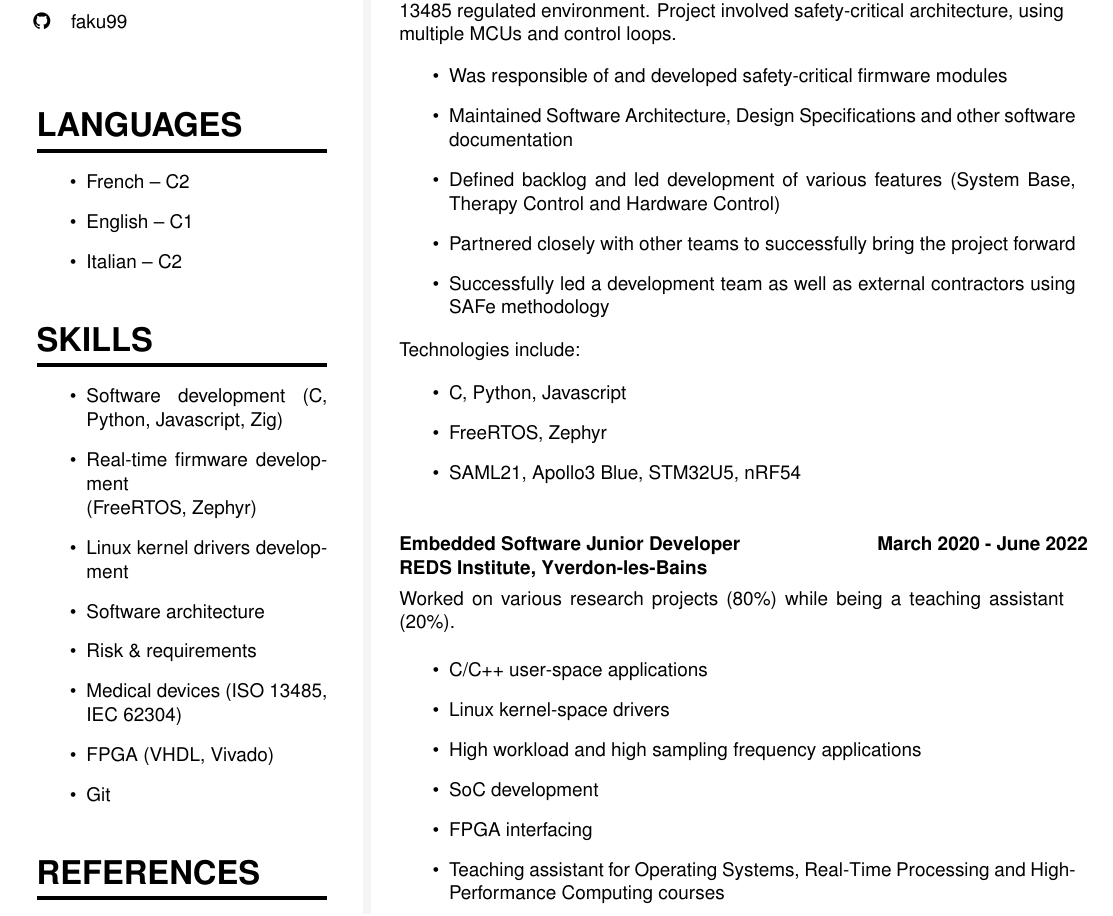
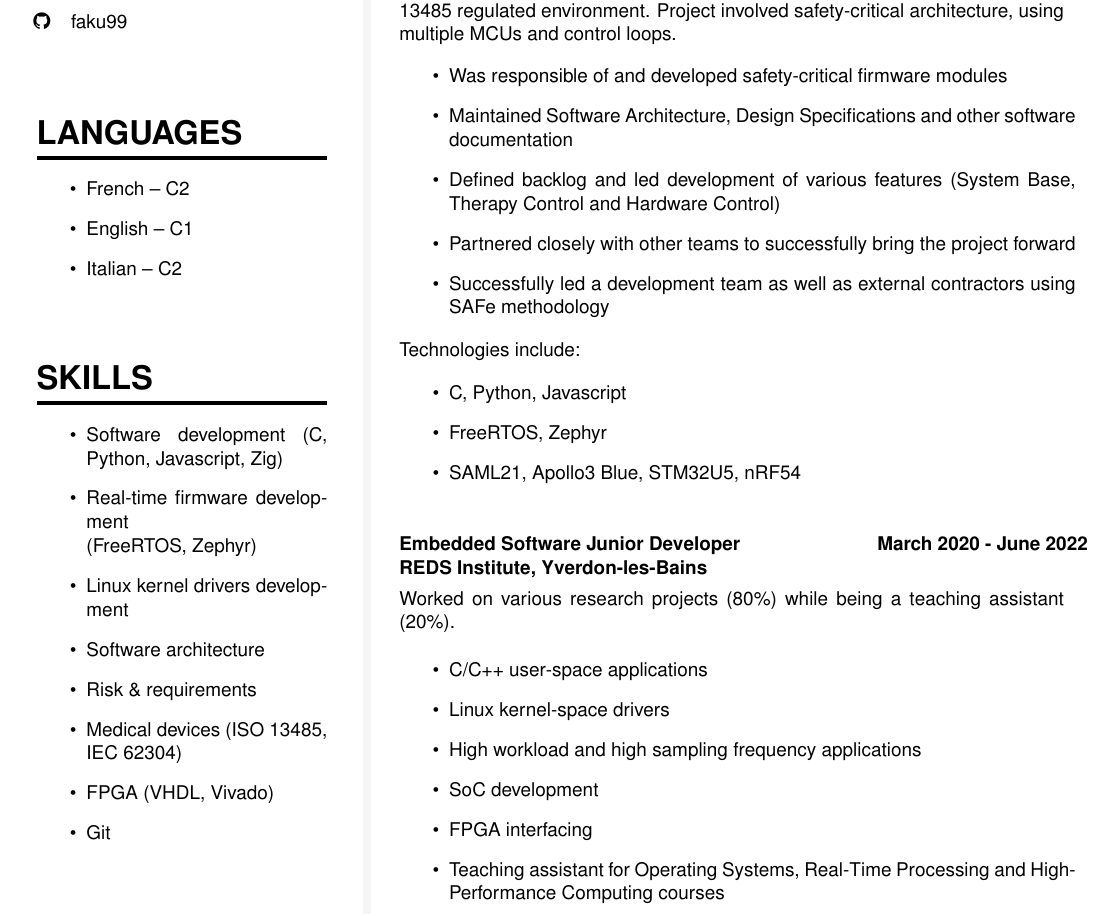
Before and after one commit to faku99/curriculum, a LaTeX document (main.tex): part of page 1 of 3 before the commit and part of page 1 of 2 after it, cut so that both start at the same text. Compiled offline with pdfLaTeX.

Commit message:
Better layout

```diff
--- a/main.tex
+++ b/main.tex
@@ -240,11 +240,11 @@
 \icontext{Globe}{12}{\href{https://elisei.ch}{elisei.ch}}{black} \\
 
 \vspace{-12pt}
-\icontext{Github}{12}{\href{https://github.com/faku99}{faku99}}{black} \\
+\icontext{Github}{12}{\href{https://github.com/faku99}{faku99}}{black}
 
 %%%%%%%%%%%%%%%%%%%%%%%%%%%%%%%%%%%%%%%%%%%%%%%%%%%%%%%%%%%%%%%%%%%%%%%%%%%%%%%%
 % LANGUAGES
-\vfill
+\vspace{20pt}
 \cvsection{LANGUAGES}
 
 \vspace{-12pt}
```
Also changed, not shown: main.tex (6 more changed lines).
